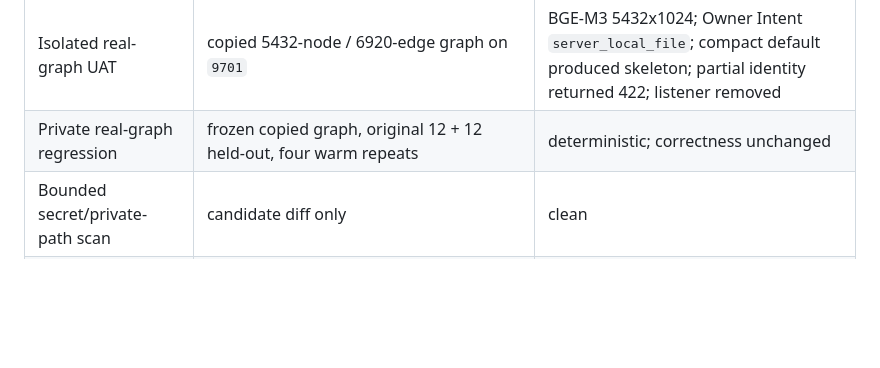
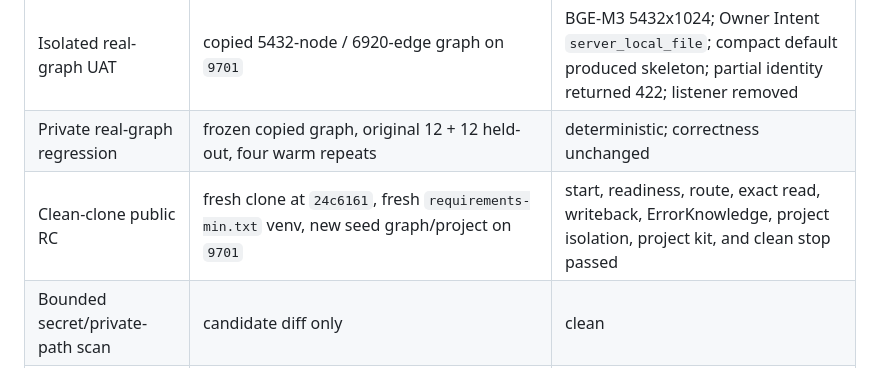
Before and after one commit to hallowkayj-spec/3CAN-engine, a Markdown page: docs/evidence/RELEASE_VALIDATION_20260809.md, the part around the change. Drawn GitHub-style; blank space fills up the shorter version.

Commit message:
docs: record clean-clone acceptance

```diff
--- a/docs/evidence/RELEASE_VALIDATION_20260809.md
+++ b/docs/evidence/RELEASE_VALIDATION_20260809.md
@@ -22,6 +22,7 @@ production installation has deployed this candidate; see
 | Immutable candidate | release `03cf214a...`, 24-file manifest `ab5fa950...` | builder, bootstrap, handoff, finalizer, negative dependency, and post-UAT verification passed |
 | Isolated real-graph UAT | copied 5432-node / 6920-edge graph on `9701` | BGE-M3 5432x1024; Owner Intent `server_local_file`; compact default produced skeleton; partial identity returned 422; listener removed |
 | Private real-graph regression | frozen copied graph, original 12 + 12 held-out, four warm repeats | deterministic; correctness unchanged |
+| Clean-clone public RC | fresh clone at `24c6161`, fresh `requirements-min.txt` venv, new seed graph/project on `9701` | start, readiness, route, exact read, writeback, ErrorKnowledge, project isolation, project kit, and clean stop passed |
 | Bounded secret/private-path scan | candidate diff only | clean |
 | GitHub-hosted CI | final Draft PR head | required; GitHub is the live status owner |
 
```
